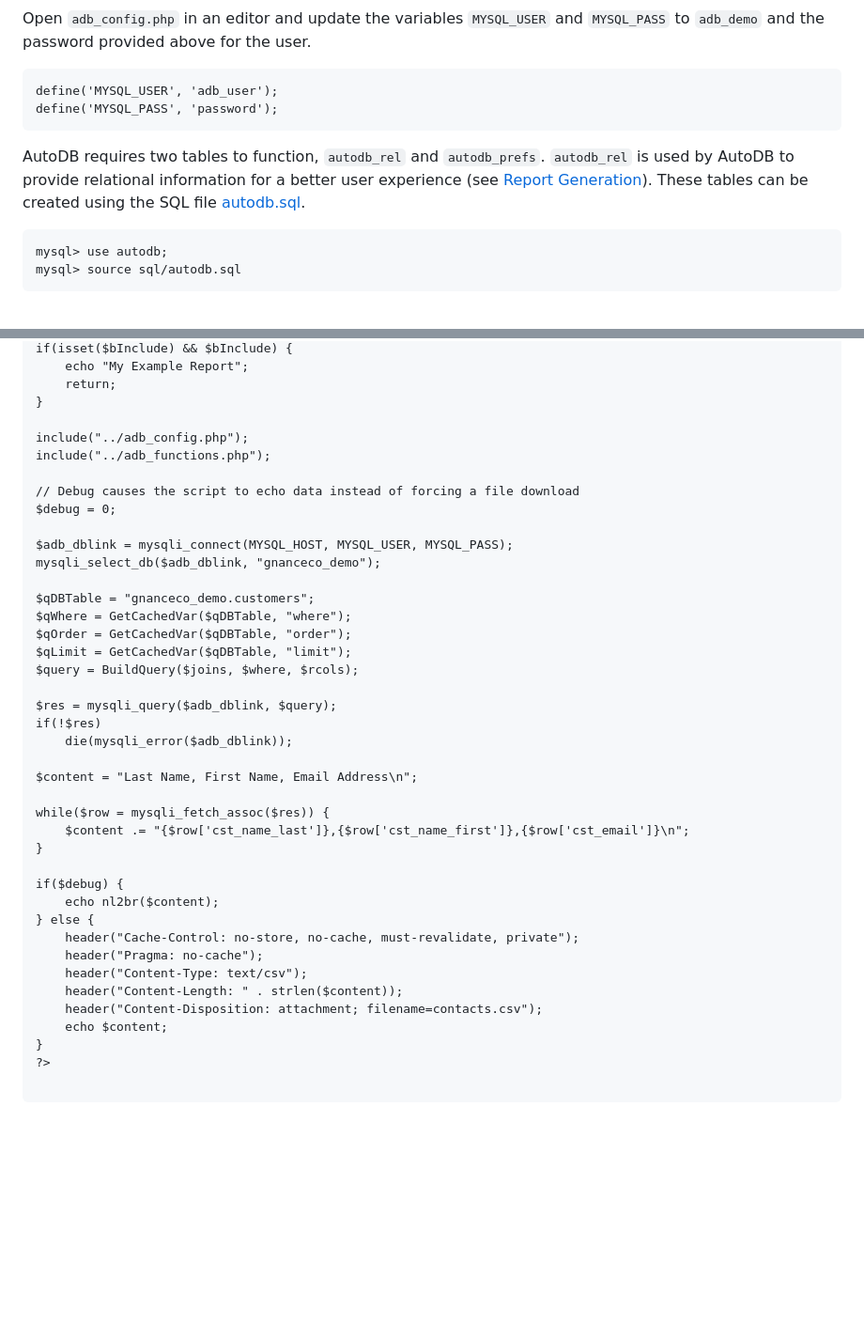
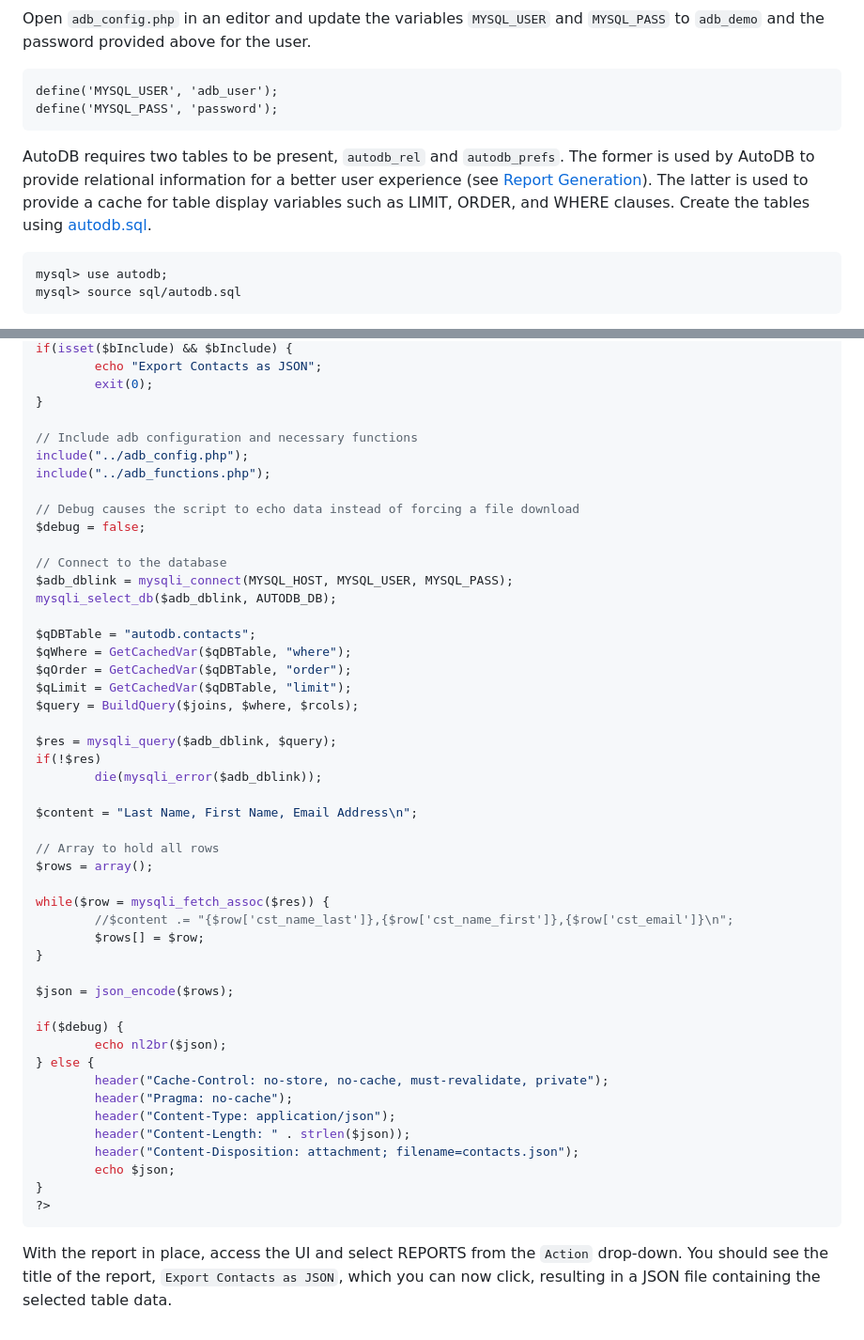
Before and after one commit to gjnance/autodb, a Markdown page: README.md, 2 parts joined by grey strips. Shown at 94% size. Rendered like a GitHub page; blank space fills up the shorter version.

Commit message:
chore: Update README

````diff
--- a/README.md
+++ b/README.md
@@ -154,7 +152,7 @@ define('MYSQL_USER', 'adb_user');
 define('MYSQL_PASS', 'password');
 ```
 
-AutoDB requires two tables to function, `autodb_rel` and `autodb_prefs`. `autodb_rel` is used by AutoDB to provide relational information for a better user experience (see [Report Generation](./README.md#report-generation])). These tables can be created using the SQL file [autodb.sql](./sql/autodb.sql).
+AutoDB requires two tables to be present, `autodb_rel` and `autodb_prefs`. The former is used by AutoDB to provide relational information for a better user experience (see [Report Generation](./README.md#report-generation])). The latter is used to provide a cache for table display variables such as LIMIT, ORDER, and WHERE clauses. Create the tables using [autodb.sql](./sql/autodb.sql).
 
 ```
 mysql> use autodb;
@@ -255,18 +262,20 @@ ob_start();
 if(isset($bInclude) && $bInclude) {
-	echo "My Example Report";
-	return;
+        echo "Export Contacts as JSON";
+        exit(0);
 }
 
+// Include adb configuration and necessary functions
 include("../adb_config.php");
 include("../adb_functions.php");
 
 // Debug causes the script to echo data instead of forcing a file download
-$debug = 0;
+$debug = false;
 
+// Connect to the database
 $adb_dblink = mysqli_connect(MYSQL_HOST, MYSQL_USER, MYSQL_PASS);
-mysqli_select_db($adb_dblink, "gnanceco_demo");
+mysqli_select_db($adb_dblink, AUTODB_DB);
 
-$qDBTable = "gnanceco_demo.customers";
+$qDBTable = "autodb.contacts";
 $qWhere = GetCachedVar($qDBTable, "where");
 $qOrder = GetCachedVar($qDBTable, "order");
 $qLimit = GetCachedVar($qDBTable, "limit");
@@ -274,24 +283,31 @@ $query = BuildQuery($joins, $where, $rcols);
 
 $res = mysqli_query($adb_dblink, $query);
 if(!$res)
-	die(mysqli_error($adb_dblink));
+        die(mysqli_error($adb_dblink));
 
 $content = "Last Name, First Name, Email Address\n";
 
+// Array to hold all rows
+$rows = array();
+
 while($row = mysqli_fetch_assoc($res)) {
-	$content .= "{$row['cst_name_last']},{$row['cst_name_first']},{$row['cst_email']}\n";
+        //$content .= "{$row['cst_name_last']},{$row['cst_name_first']},{$row['cst_email']}\n";
+        $rows[] = $row;
 }
 
+$json = json_encode($rows);
+
 if($debug) {
-	echo nl2br($content);
+        echo nl2br($json);
 } else {
-	header("Cache-Control: no-store, no-cache, must-revalidate, private");
-	header("Pragma: no-cache");
-	header("Content-Type: text/csv");
-	header("Content-Length: " . strlen($content));
-	header("Content-Disposition: attachment; filename=contacts.csv");
-	echo $content;
+        header("Cache-Control: no-store, no-cache, must-revalidate, private");
+        header("Pragma: no-cache");
+        header("Content-Type: application/json");
+        header("Content-Length: " . strlen($json));
+        header("Content-Disposition: attachment; filename=contacts.json");
+        echo $json;
 }
 ?>
+```
 
-```
+With the report in place, access the UI and select REPORTS from the `Action` drop-down. You should see the title of the report, `Export Contacts as JSON`, which you can now click, resulting in a JSON file containing the selected table data.
````
Also changed, not shown: other parts of README.md (+70 -63 lines).
